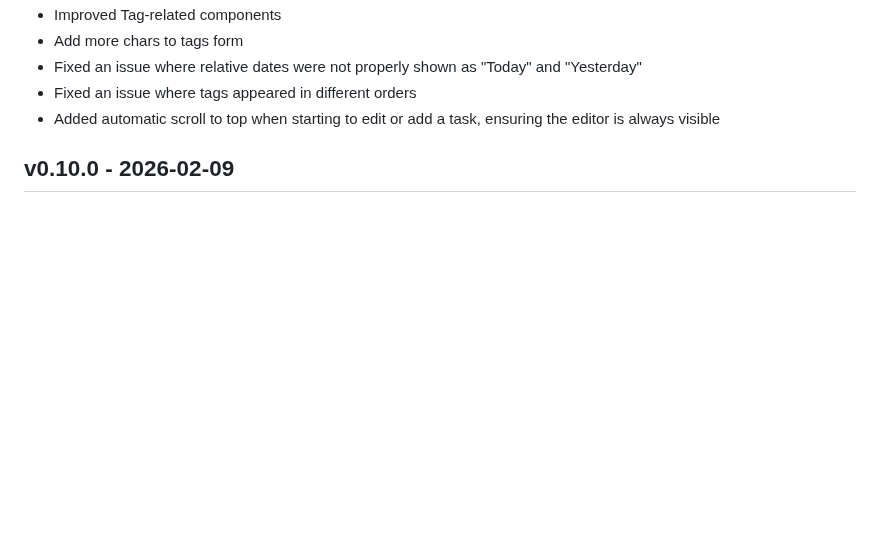
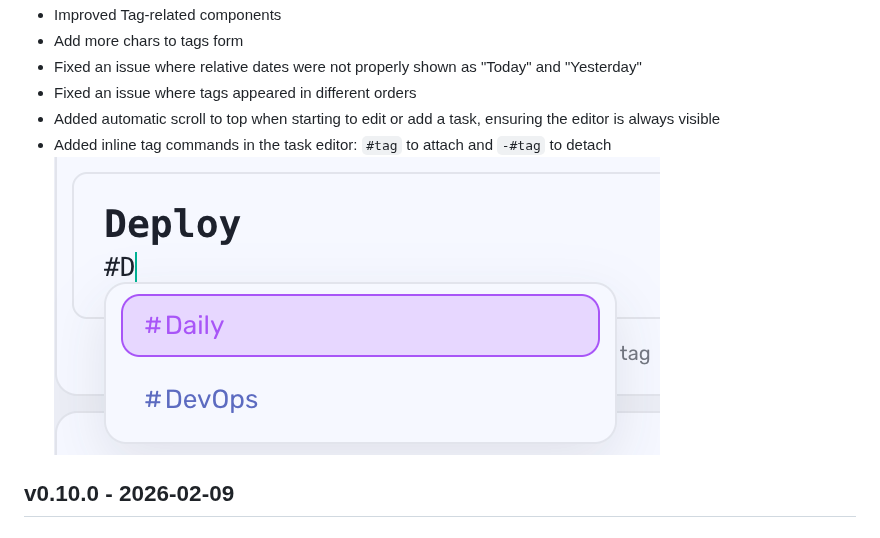
Before and after one commit to scheron/Daily, a Markdown page: CHANGELOG.md, the part around the change. Rendered like a GitHub page; pictures changed too: media/tags-predict.png (added); blank space fills up the shorter version.

Commit message:
feat: introduce inline tag commands in task editor for adding/removing tags

```diff
--- a/CHANGELOG.md
+++ b/CHANGELOG.md
@@ -9,6 +9,8 @@
 - Fixed an issue where relative dates were not properly shown as "Today" and "Yesterday"
 - Fixed an issue where tags appeared in different orders
 - Added automatic scroll to top when starting to edit or add a task, ensuring the editor is always visible
+- Added inline tag commands in the task editor: `#tag` to attach and `-#tag` to detach
+  ![Tags Predict Preview](./media/tags-predict.png)
 
 ## v0.10.0 - 2026-02-09
 
```
Also changed, not shown: 4 other files.
